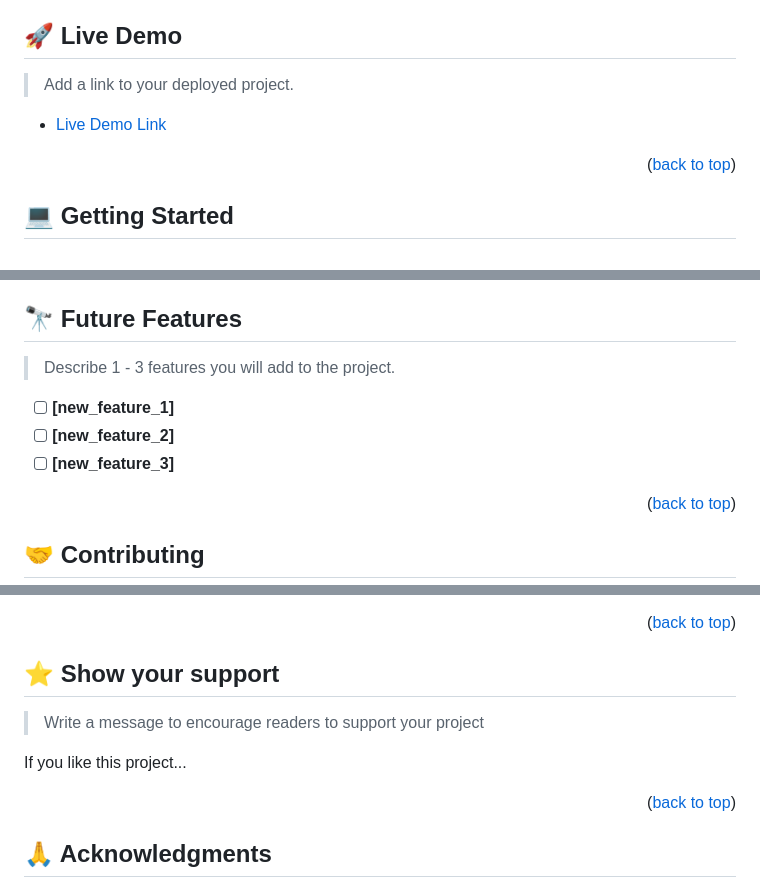
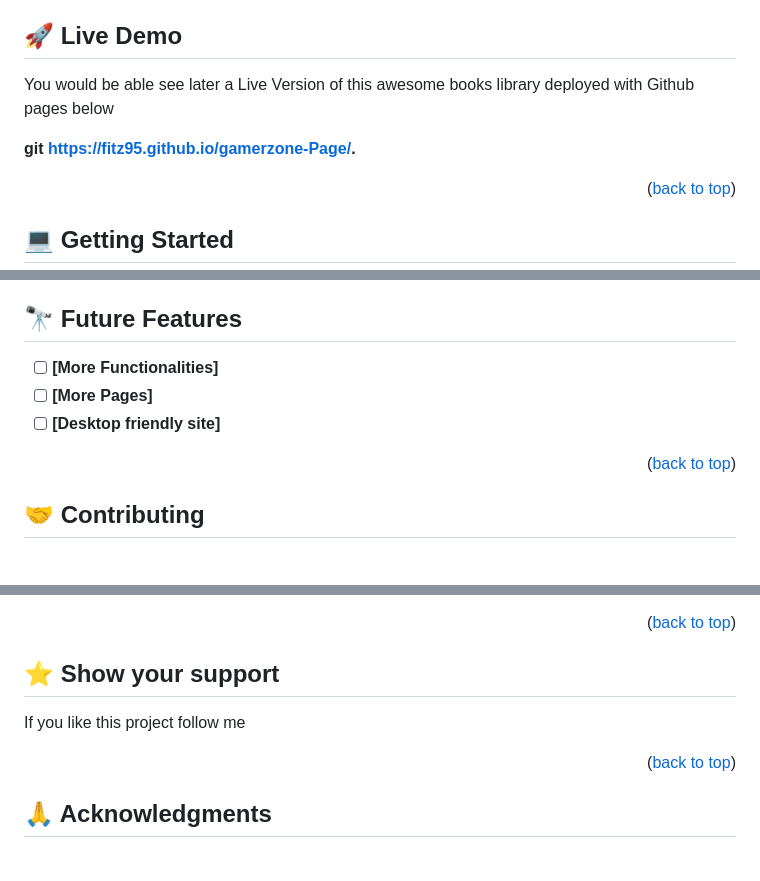
Before and after one commit to tonnytech/Awesome-Books--2, a Markdown page: README.md, 3 parts joined by grey strips. Rendered like a GitHub page; blank space fills up the shorter version.

```diff
--- a/README.md
+++ b/README.md
@@ -109,9 +65,10 @@ After you're finished please remove all the comments and instructions!
 
 ## 🚀 Live Demo <a name="live-demo"></a>
 
-> Add a link to your deployed project.
+You would be able see later a Live Version of this awesome books library deployed with Github pages  below
 
-- [Live Demo Link](https://yourdeployedapplicationlink.com)
+**git https://fitz95.github.io/gamerzone-Page/.**
+
 
 <p align="right">(<a href="#readme-top">back to top</a>)</p>
 
@@ -224,10 +141,8 @@ Example:
 ## 🔭 Future Features <a name="future-features"></a>
 
-> Describe 1 - 3 features you will add to the project.
-
-- [ ] **[new_feature_1]**
-- [ ] **[new_feature_2]**
-- [ ] **[new_feature_3]**
+- [ ] **[More Functionalities]**
+- [ ] **[More Pages]**
+- [ ] **[Desktop friendly site]**
 
 <p align="right">(<a href="#readme-top">back to top</a>)</p>
 
@@ -245,9 +159,8 @@ Feel free to check the [issues page](../../issues/).
 
 ## ⭐️ Show your support <a name="support"></a>
 
-> Write a message to encourage readers to support your project
 
-If you like this project...
+If you like this project follow me
 
 <p align="right">(<a href="#readme-top">back to top</a>)</p>
 
```
Also changed, not shown: other parts of README.md (+37 -127 lines).
